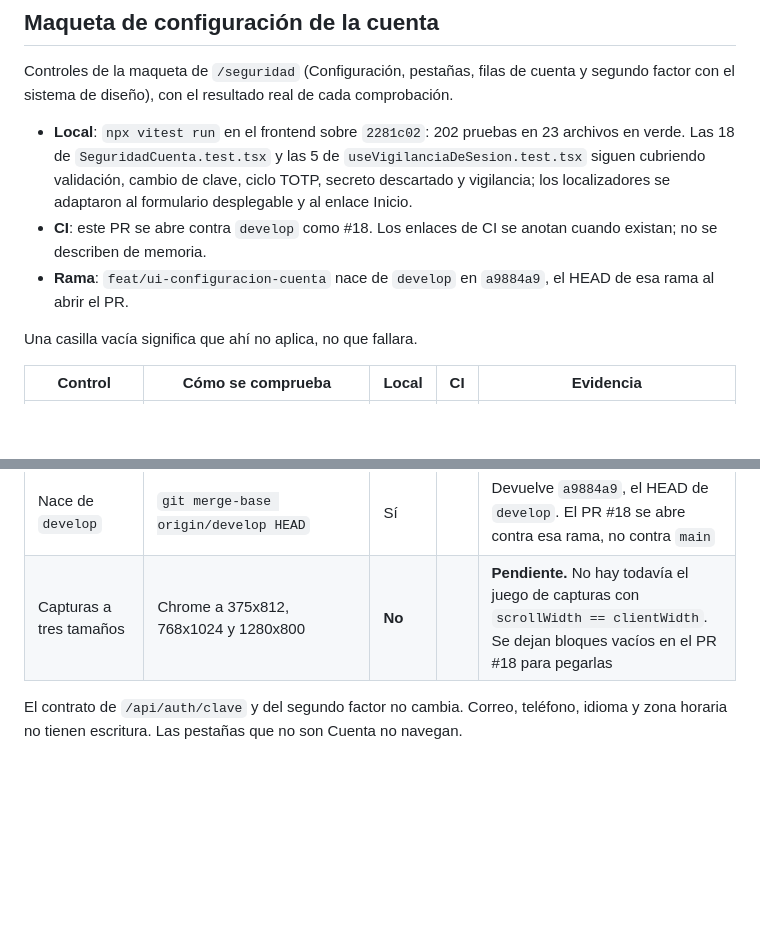
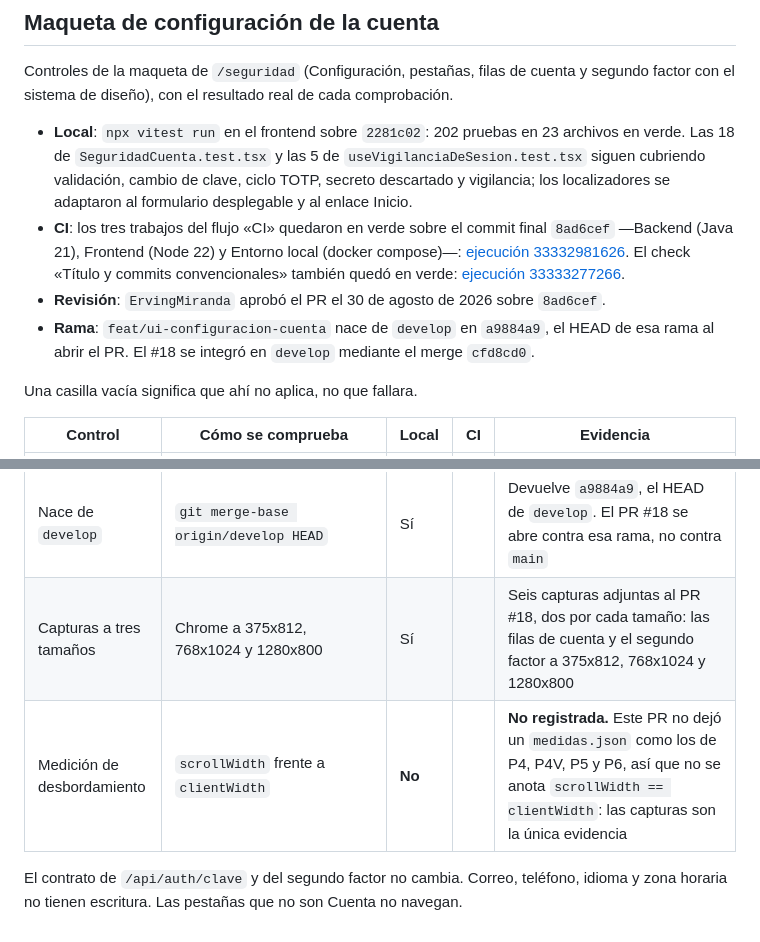
Before and after one commit to robertofabiot/moica-hackathon, a Markdown page: Docs/Dev/MatrizCumplimiento.md, 2 parts joined by grey strips. Rendered like a GitHub page; blank space fills up the shorter version.

Commit message:
docs(evidencia): registrar capturas y ci de configuracion

```diff
--- a/Docs/Dev/MatrizCumplimiento.md
+++ b/Docs/Dev/MatrizCumplimiento.md
@@ -716,10 +716,17 @@ cada comprobación.
   `useVigilanciaDeSesion.test.tsx` siguen cubriendo validación, cambio de
   clave, ciclo TOTP, secreto descartado y vigilancia; los localizadores se
   adaptaron al formulario desplegable y al enlace Inicio.
-- **CI**: este PR se abre contra `develop` como #18. Los enlaces de CI se
-  anotan cuando existan; no se describen de memoria.
+- **CI**: los tres trabajos del flujo «CI» quedaron en verde sobre el commit
+  final `8ad6cef` —Backend (Java 21), Frontend (Node 22) y Entorno local
+  (docker compose)—:
+  [ejecución 33332981626](https://github.com/robertofabiot/moica-hackathon/actions/runs/33332981626).
+  El check «Título y commits convencionales» también quedó en verde:
+  [ejecución 33333277266](https://github.com/robertofabiot/moica-hackathon/actions/runs/33333277266).
+- **Revisión**: `ErvingMiranda` aprobó el PR el 30 de agosto de 2026 sobre
+  `8ad6cef`.
 - **Rama**: `feat/ui-configuracion-cuenta` nace de `develop` en `a9884a9`, el
-  HEAD de esa rama al abrir el PR.
+  HEAD de esa rama al abrir el PR. El #18 se integró en `develop` mediante el
+  merge `cfd8cd0`.
 
 Una casilla vacía significa que ahí no aplica, no que fallara.
 
@@ -734,7 +741,8 @@ Una casilla vacía significa que ahí no aplica, no que fallara.
 | Barra lateral | Revisión de CSS y JSX | Sí | | Se monta en `/seguridad` con destinos inicio, configuración y perfil. En escritorio `barraLateralMovil` queda `display: none` |
 | Pruebas del frontend | `npx vitest run` | Sí | | 202 en verde, 23 archivos: las mismas de P6. `SeguridadCuenta.test.tsx` no suma casos; cambia el clic a «Cambiar» y la salida a «Inicio» |
 | Nace de `develop` | `git merge-base origin/develop HEAD` | Sí | | Devuelve `a9884a9`, el HEAD de `develop`. El PR #18 se abre contra esa rama, no contra `main` |
-| Capturas a tres tamaños | Chrome a 375x812, 768x1024 y 1280x800 | **No** | | **Pendiente.** No hay todavía el juego de capturas con `scrollWidth == clientWidth`. Se dejan bloques vacíos en el PR #18 para pegarlas |
+| Capturas a tres tamaños | Chrome a 375x812, 768x1024 y 1280x800 | Sí | | Seis capturas adjuntas al PR #18, dos por cada tamaño: las filas de cuenta y el segundo factor a 375x812, 768x1024 y 1280x800 |
+| Medición de desbordamiento | `scrollWidth` frente a `clientWidth` | **No** | | **No registrada.** Este PR no dejó un `medidas.json` como los de P4, P4V, P5 y P6, así que no se anota `scrollWidth == clientWidth`: las capturas son la única evidencia |
 
 El contrato de `/api/auth/clave` y del segundo factor no cambia. Correo,
 teléfono, idioma y zona horaria no tienen escritura. Las pestañas que no son
```
Also changed, not shown: other parts of Docs/Dev/MatrizCumplimiento.md (+3 -3 lines).
